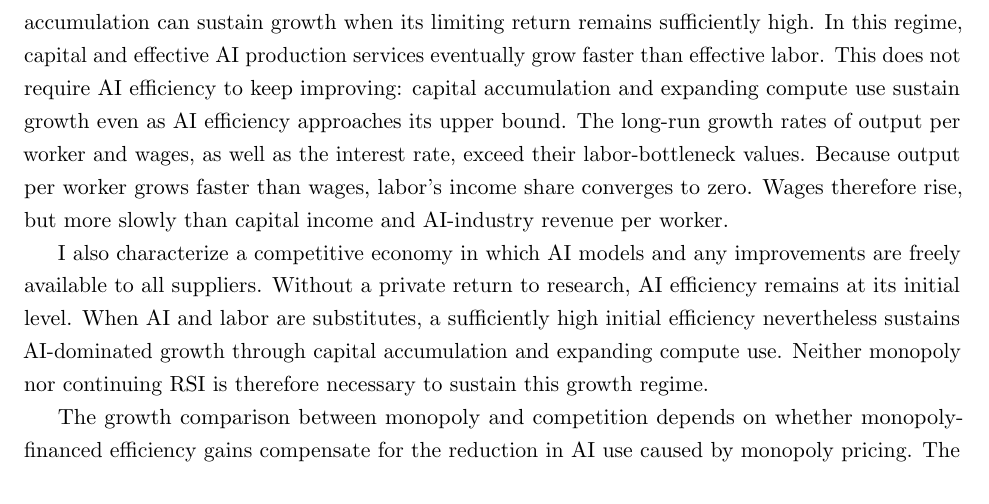
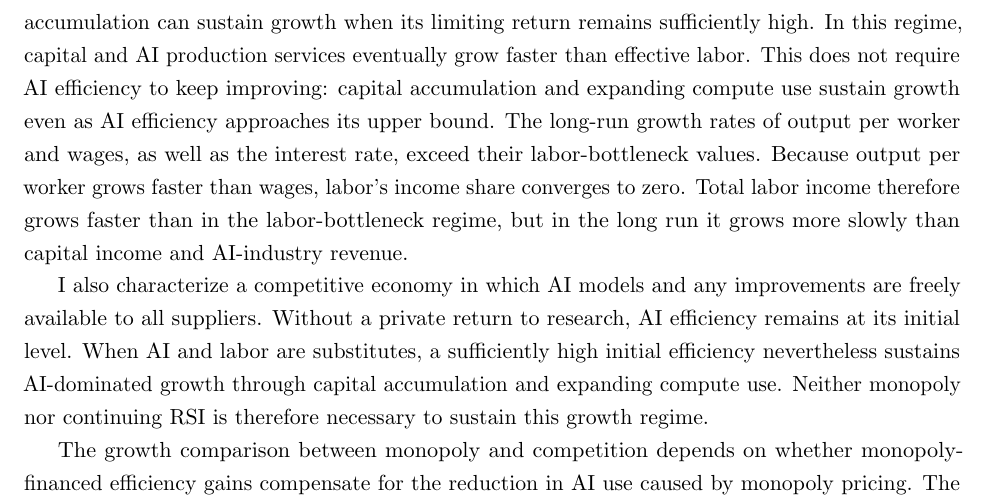
Before and after one commit to oliverpardo1979/ai-growth-and-labor, a LaTeX paper (main_rewrite.tex, which reads sections_rewrite/01_introduction.tex): part of page 4 of 95, cut so that both start at the same text. Compiled offline with pdfLaTeX.

Commit message:
Clarify aggregate income comparison in AI-dominated regime

```diff
--- a/sections_rewrite/01_introduction.tex
+++ b/sections_rewrite/01_introduction.tex
@@ -21,8 +21,8 @@ Together, the elasticity of substitution between AI production services and labo
 
 I first characterize equilibria in which labor remains a long-run production bottleneck. Under complementarity, I establish their existence when the upper bound on AI efficiency exceeds an elasticity-dependent threshold. At unit elasticity, such equilibria exist for any upper bound. With substitution, they exist when the upper bound lies below the corresponding threshold. Along these equilibria, output per worker and wages eventually grow at the exogenous rate of labor-augmenting technological progress, and labor's income share converges to a positive value.
 
-The outcome changes when the elasticity of substitution between AI production services and labor exceeds one and the maximum attainable level of AI efficiency lies above the threshold. An AI-dominated long-run regime then becomes possible. As in \citet{jonesmanuelli1990}, capital accumulation can sustain growth when its limiting return remains sufficiently high. In this regime, capital and effective AI production services eventually grow faster than effective labor. This does not require AI efficiency to keep improving: capital accumulation and expanding compute use sustain growth even as AI efficiency approaches its upper bound. The long-run growth rates of output per worker and wages, as well as the interest rate, exceed their labor-bottleneck values. Because output per worker grows faster than wages, labor's income share converges to zero. %Within the AI-dominated regime, long-run growth and the interest rate increase with the maximum attainable level of AI efficiency.
-Wages therefore rise, but more slowly than capital income and AI-industry revenue per worker.
+The outcome changes when the elasticity of substitution between AI production services and labor exceeds one and the maximum attainable level of AI efficiency lies above the threshold. An AI-dominated long-run regime then becomes possible. As in \citet{jonesmanuelli1990}, capital accumulation can sustain growth when its limiting return remains sufficiently high. In this regime, capital and AI production services eventually grow faster than effective labor. This does not require AI efficiency to keep improving: capital accumulation and expanding compute use sustain growth even as AI efficiency approaches its upper bound. The long-run growth rates of output per worker and wages, as well as the interest rate, exceed their labor-bottleneck values. Because output per worker grows faster than wages, labor's income share converges to zero. %Within the AI-dominated regime, long-run growth and the interest rate increase with the maximum attainable level of AI efficiency.
+Total labor income therefore grows faster than in the labor-bottleneck regime, but in the long run it grows more slowly than capital income and AI-industry revenue.
 
 %\Needspace{3\baselineskip}
 %The distinction between regimes concerns the persistence of growth, not whether AI produces economic gains. An economy can benefit from more efficient AI and sustain a profitable AI industry without permanently increasing output-per-worker growth. In the AI-dominated regime, a permanent increase in output growth translates into wage growth: the wage-growth premium above the exogenous rate of labour-augmenting technological progress equals the output-per-worker growth premium divided by the elasticity of substitution. Workers therefore receive higher real wages, but these wages do not keep pace with the economy as a whole.
```
